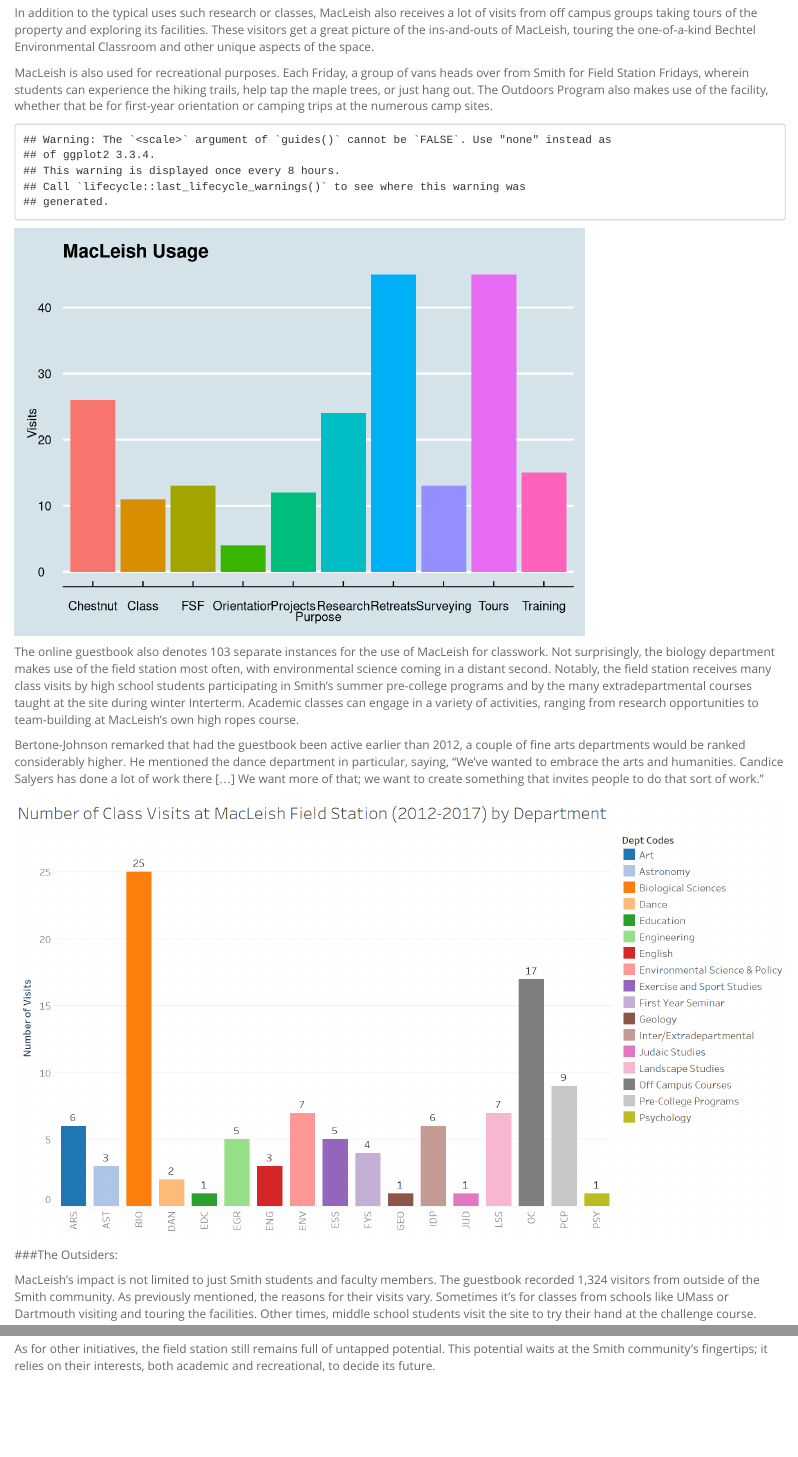
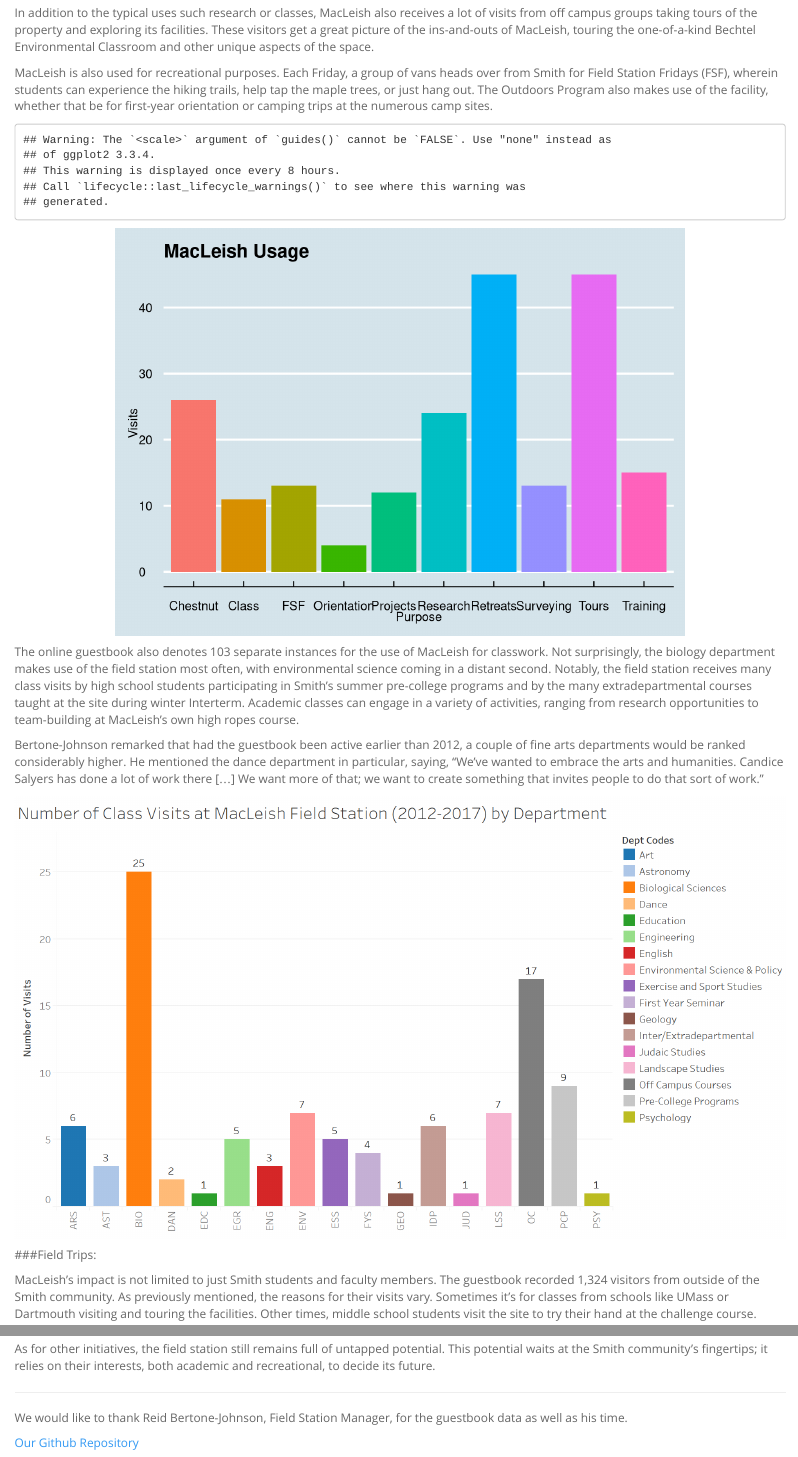
Before and after one commit to stannir98/dj_final_project, an R Markdown document (actual_article.Rmd): the page in a window 1100 px wide, from 920 px down, and a second part further down, joined at a grey line. Rendered offline with R 4.5, knitr and Pandoc, with nearby package versions; some code elsewhere in the file could not run offline.

Commit message:
final version

````diff
--- a/actual_article.Rmd
+++ b/actual_article.Rmd
@@ -126,8 +126,8 @@
 
 In addition to the typical uses such research or classes, MacLeish also receives a lot of visits from off campus groups taking tours of the property and exploring its facilities. These visitors get a great picture of the ins-and-outs of MacLeish, touring the one-of-a-kind Bechtel Environmental Classroom and other unique aspects of the space.
 
-MacLeish is also used for recreational purposes. Each Friday, a group of vans heads over from Smith for Field Station Fridays, wherein students can experience the hiking trails, help tap the maple trees, or just hang out. The Outdoors Program also makes use of the facility, whether that be for first-year orientation or camping trips at the numerous camp sites.
-```{r, message = FALSE, echo = FALSE}
+MacLeish is also used for recreational purposes. Each Friday, a group of vans heads over from Smith for Field Station Fridays (FSF), wherein students can experience the hiking trails, help tap the maple trees, or just hang out. The Outdoors Program also makes use of the facility, whether that be for first-year orientation or camping trips at the numerous camp sites.
+```{r, message = FALSE, echo = FALSE, fig.align = 'center'}
 ## plotting of purpose
 ggplot(purpose_counts, aes(x = purpose, y = counts, fill = purpose)) +
   geom_bar(stat = "identity") +
@@ -145,7 +145,7 @@
 
 ![](Sheet1.png)
 
-###The Outsiders:
+###Field Trips:
 
 MacLeish’s impact is not limited to just Smith students and faculty members. The guestbook recorded 1,324 visitors from outside of the Smith community. As previously mentioned, the reasons for their visits vary. Sometimes it’s for classes from schools like UMass or Dartmouth visiting and touring the facilities. Other times, middle school students visit the site to try their hand at the challenge course.
 
@@ -162,3 +162,10 @@
 As MacLeish celebrates its tenth season, it continues to evolve into a space that can be used for all community members. Bertone-Johnson is particularly excited about the Arts Afield initiative being led by Joanne Benkley of CEEDS and Michele Wicks of psychology. “It’s an attempt to formalize the use of the field station by the humanities, so the arts and humanities,” he said, “the scientists kind of know how to use a field station, it’s obvious in biology research and geology research and engineering, that sort of thing. From the beginning we were founded as a liberal arts field station instead of as a biology research station.” To do this, CEEDS has designated ten research plots to be used as reflection spots where artists, writers, and poets can come to those spots and create art. The work will eventually be published online as a story map that shows MacLeish’s development over time.
 
 As for other initiatives, the field station still remains full of untapped potential. This potential waits at the Smith community's fingertips; it relies on their interests, both academic and recreational, to decide its future.
+<br>
+
+___
+
+We would like to thank Reid Bertone-Johnson, Field Station Manager, for the guestbook data as well as his time.
+
+[Our Github Repository](https://github.com/stannir98/dj_final_project.git)
````
Also changed, not shown: actual_article.html, actual_article.Rmd (2 more changed lines).
